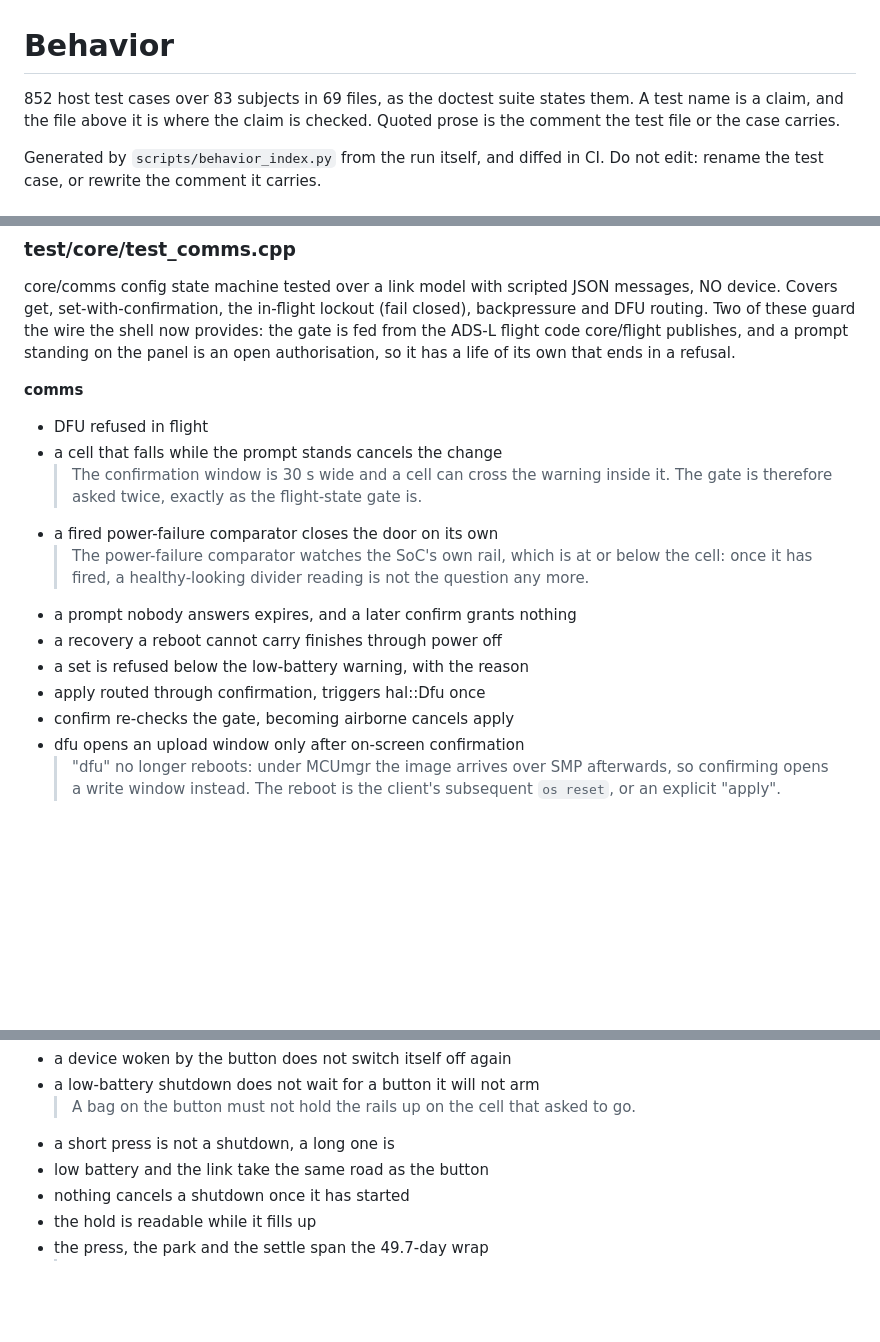
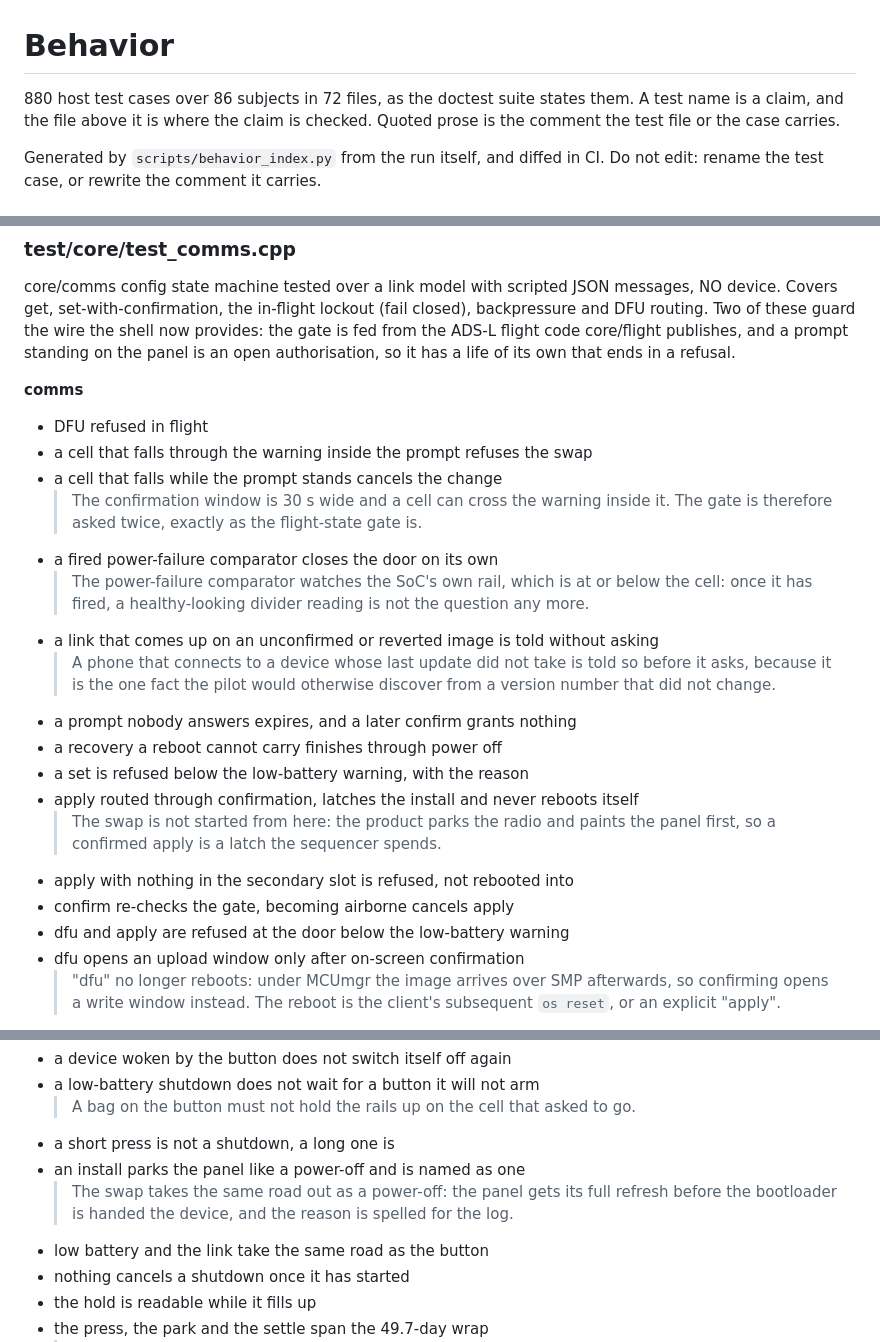
Before and after one commit to skyblip-eu/skyblip, a Markdown page: docs/BEHAVIOR.md, 3 parts joined by grey strips. GitHub-like rendering; blank space fills up the shorter version.

```diff
--- a/docs/BEHAVIOR.md
+++ b/docs/BEHAVIOR.md
@@ -1,6 +1,6 @@
 # Behavior
 
-852 host test cases over 83 subjects in 69 files, as the doctest suite states them. A test name is a claim, and the file above it is where the claim is checked. Quoted prose is the comment the test file or the case carries.
+880 host test cases over 86 subjects in 72 files, as the doctest suite states them. A test name is a claim, and the file above it is where the claim is checked. Quoted prose is the comment the test file or the case carries.
 
 Generated by `scripts/behavior_index.py` from the run itself, and diffed in CI. Do not edit: rename the test case, or rewrite the comment it carries.
 
@@ -163,15 +163,21 @@ core/comms config state machine tested over a link model with scripted JSON mess
 **comms**
 
 - DFU refused in flight
+- a cell that falls through the warning inside the prompt refuses the swap
 - a cell that falls while the prompt stands cancels the change
   > The confirmation window is 30 s wide and a cell can cross the warning inside it. The gate is therefore asked twice, exactly as the flight-state gate is.
 - a fired power-failure comparator closes the door on its own
   > The power-failure comparator watches the SoC's own rail, which is at or below the cell: once it has fired, a healthy-looking divider reading is not the question any more.
+- a link that comes up on an unconfirmed or reverted image is told without asking
+  > A phone that connects to a device whose last update did not take is told so before it asks, because it is the one fact the pilot would otherwise discover from a version number that did not change.
 - a prompt nobody answers expires, and a later confirm grants nothing
 - a recovery a reboot cannot carry finishes through power off
 - a set is refused below the low-battery warning, with the reason
-- apply routed through confirmation, triggers hal::Dfu once
+- apply routed through confirmation, latches the install and never reboots itself
+  > The swap is not started from here: the product parks the radio and paints the panel first, so a confirmed apply is a latch the sequencer spends.
+- apply with nothing in the secondary slot is refused, not rebooted into
 - confirm re-checks the gate, becoming airborne cancels apply
+- dfu and apply are refused at the door below the low-battery warning
 - dfu opens an upload window only after on-screen confirmation
   > "dfu" no longer reboots: under MCUmgr the image arrives over SMP afterwards, so confirming opens a write window instead. The reboot is the client's subsequent `os reset`, or an explicit "apply".
 - disconnect closes the upload window
@@ -617,6 +644,8 @@ One terminal voltage, two meanings: on the cable the charger holds the cell abov
 - a low-battery shutdown does not wait for a button it will not arm
   > A bag on the button must not hold the rails up on the cell that asked to go.
 - a short press is not a shutdown, a long one is
+- an install parks the panel like a power-off and is named as one
+  > The swap takes the same road out as a power-off: the panel gets its full refresh before the bootloader is handed the device, and the reason is spelled for the log.
 - low battery and the link take the same road as the button
 - nothing cancels a shutdown once it has started
 - the hold is readable while it fills up
```
Also changed, not shown: other parts of docs/BEHAVIOR.md (+47 -0 lines).
